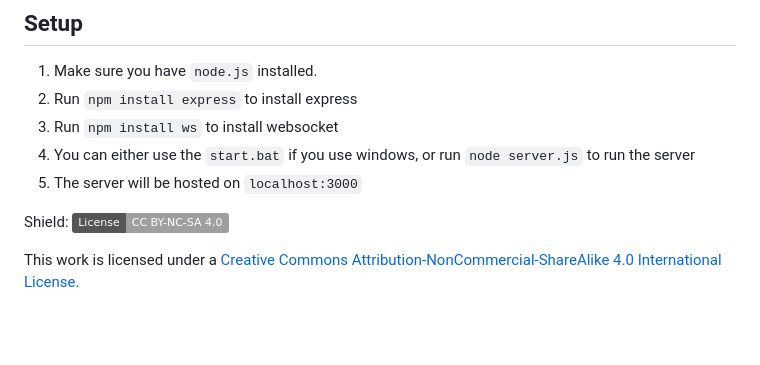
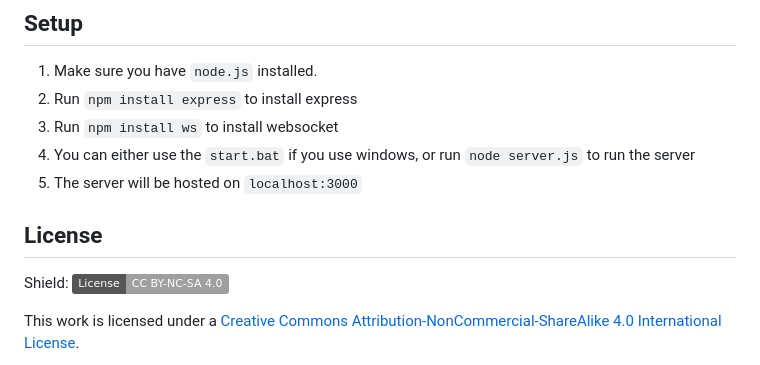
Before and after one commit to abyssxd/cansat_vila2sat, a Markdown page: readme.md, the part around the change. Rendered like a GitHub page; badges without logos; blank space fills up the shorter version.

```diff
--- a/readme.md
+++ b/readme.md
@@ -67,6 +67,7 @@ You can find the Serial to CSV converter that was made for this dashboard here -
 4. You can either use the `start.bat` if you use windows, or run `node server.js` to run the server
 5. The server will be hosted on `localhost:3000`
 
+## License
 Shield: [![CC BY-NC-SA 4.0][cc-by-nc-sa-shield]][cc-by-nc-sa]
 
 This work is licensed under a
```
